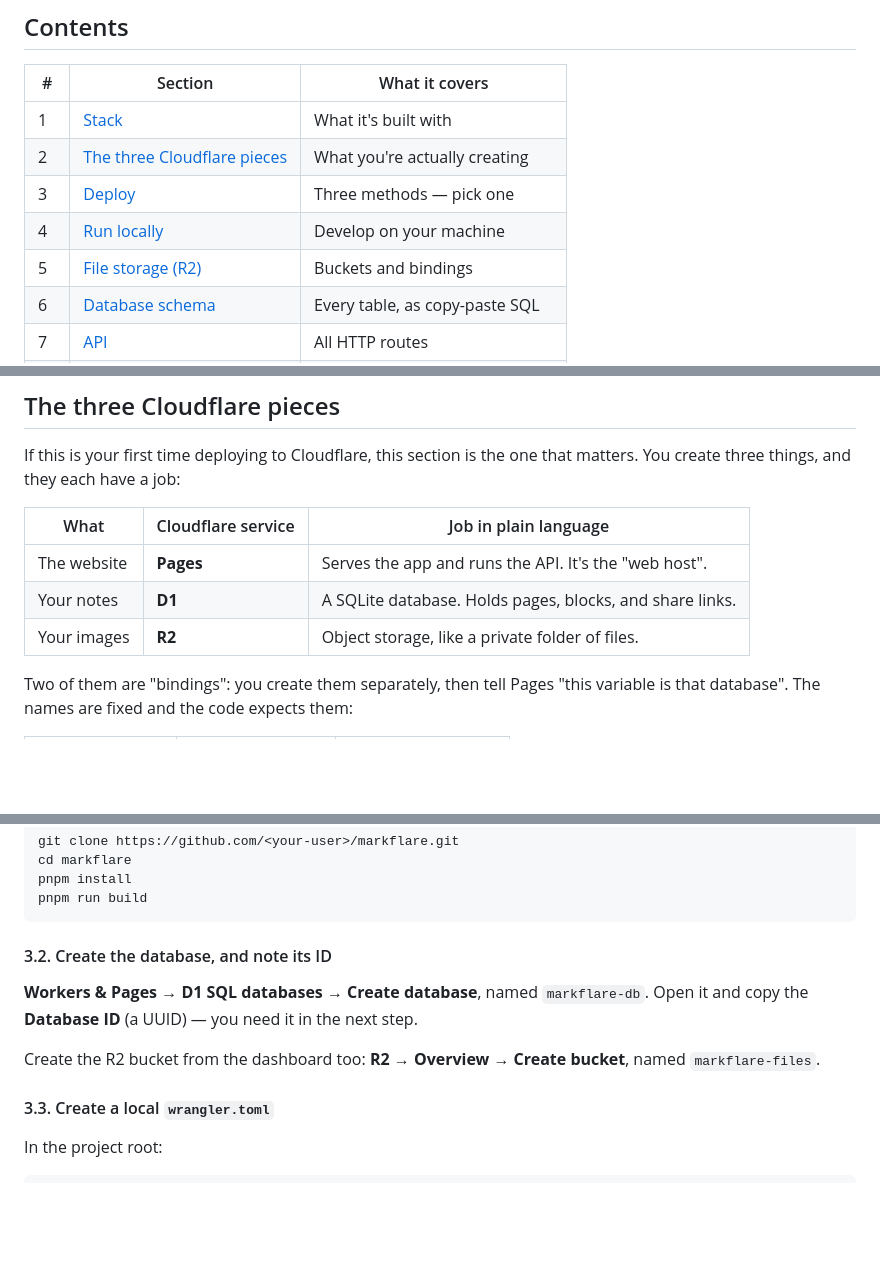
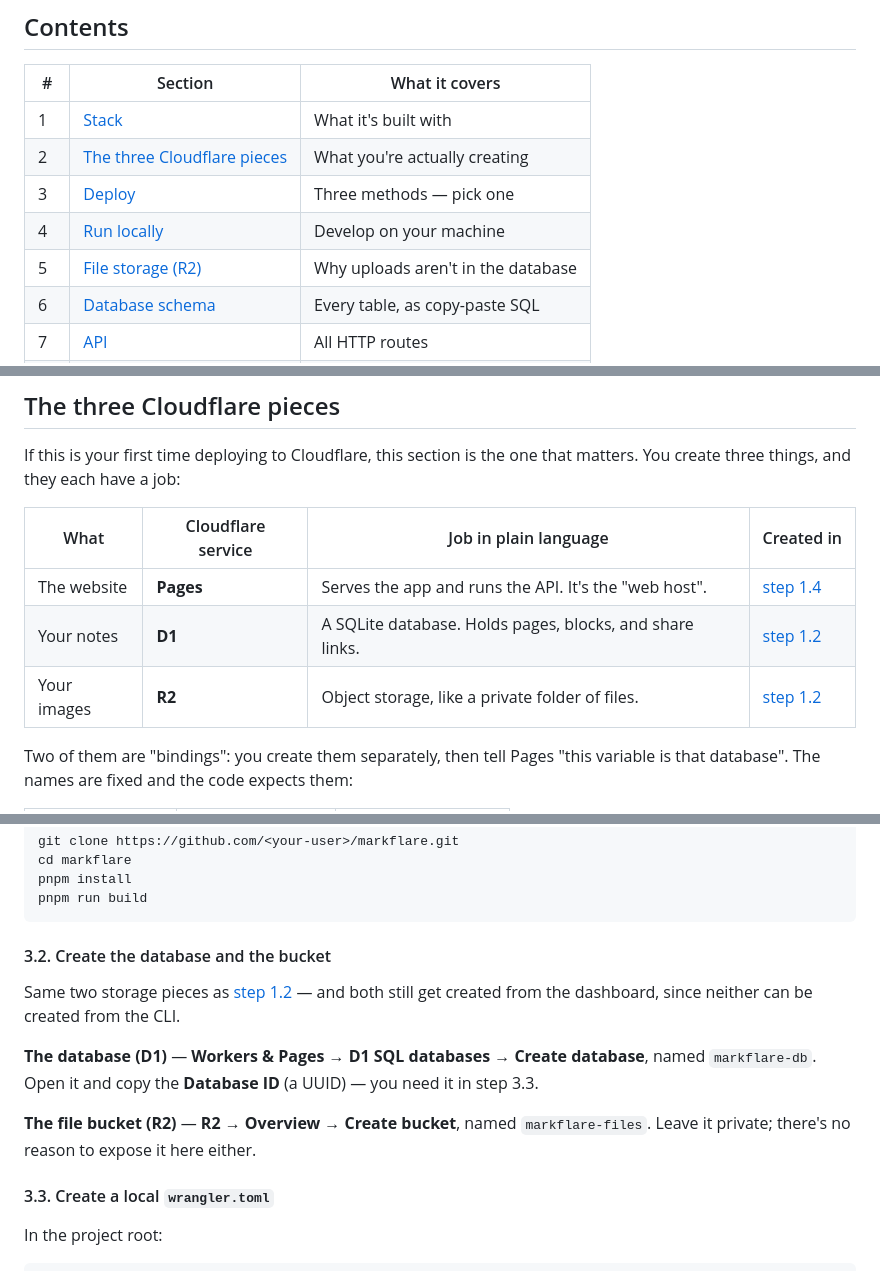
Before and after one commit to Chaska-dev/Markflared, a Markdown page: README.md, 3 parts joined by grey strips. GitHub-like rendering; blank space fills up the shorter version.

````diff
--- a/README.md
+++ b/README.md
@@ -35,7 +35,7 @@ and file uploads, and a bilingual interface (English / Spanish).
 | 2 | [The three Cloudflare pieces](#the-three-cloudflare-pieces) | What you're actually creating |
 | 3 | [Deploy](#deploy) | Three methods — pick one |
 | 4 | [Run locally](#run-locally) | Develop on your machine |
-| 5 | [File storage (R2)](#file-storage-r2) | Buckets and bindings |
+| 5 | [File storage (R2)](#file-storage-r2) | Why uploads aren't in the database |
 | 6 | [Database schema](#database-schema) | Every table, as copy-paste SQL |
 | 7 | [API](#api) | All HTTP routes |
 | 8 | [Configuration](#configuration) | Environment variables |
@@ -64,11 +64,11 @@ so the frontend can't tell the difference.
 If this is your first time deploying to Cloudflare, this section is the one that matters.
 You create three things, and they each have a job:
 
-| What | Cloudflare service | Job in plain language |
-|---|---|---|
-| The website | **Pages** | Serves the app and runs the API. It's the "web host". |
-| Your notes | **D1** | A SQLite database. Holds pages, blocks, and share links. |
-| Your images | **R2** | Object storage, like a private folder of files. |
+| What | Cloudflare service | Job in plain language | Created in |
+|---|---|---|---|
+| The website | **Pages** | Serves the app and runs the API. It's the "web host". | [step 1.4](#14-create-the-pages-project) |
+| Your notes | **D1** | A SQLite database. Holds pages, blocks, and share links. | [step 1.2](#12-create-the-database-and-the-bucket) |
+| Your images | **R2** | Object storage, like a private folder of files. | [step 1.2](#12-create-the-database-and-the-bucket) |
 
 Two of them are "bindings": you create them separately, then tell Pages "this variable is
 that database". The names are fixed and the code expects them:
@@ -362,13 +384,16 @@ pnpm install
 pnpm run build
 ```
 
-#### 3.2. Create the database, and note its ID
+#### 3.2. Create the database and the bucket
 
-**Workers & Pages → D1 SQL databases → Create database**, named `markflare-db`. Open it and
-copy the **Database ID** (a UUID) — you need it in the next step.
+Same two storage pieces as [step 1.2](#12-create-the-database-and-the-bucket) — and both
+still get created from the dashboard, since neither can be created from the CLI.
 
-Create the R2 bucket from the dashboard too: **R2 → Overview → Create bucket**, named
-`markflare-files`.
+**The database (D1)** — **Workers & Pages → D1 SQL databases → Create database**, named
+`markflare-db`. Open it and copy the **Database ID** (a UUID) — you need it in step 3.3.
+
+**The file bucket (R2)** — **R2 → Overview → Create bucket**, named `markflare-files`.
+Leave it private; there's no reason to expose it here either.
 
 #### 3.3. Create a local `wrangler.toml`
 
````
Also changed, not shown: other parts of README.md (+50 -38 lines).
